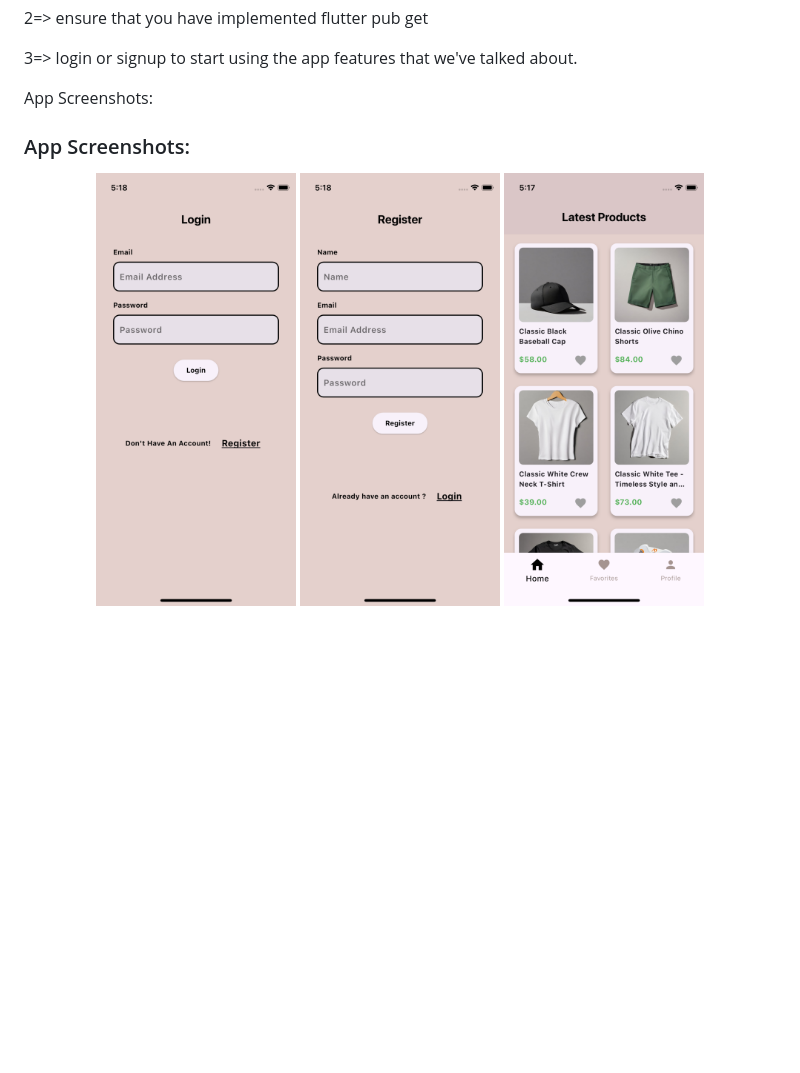
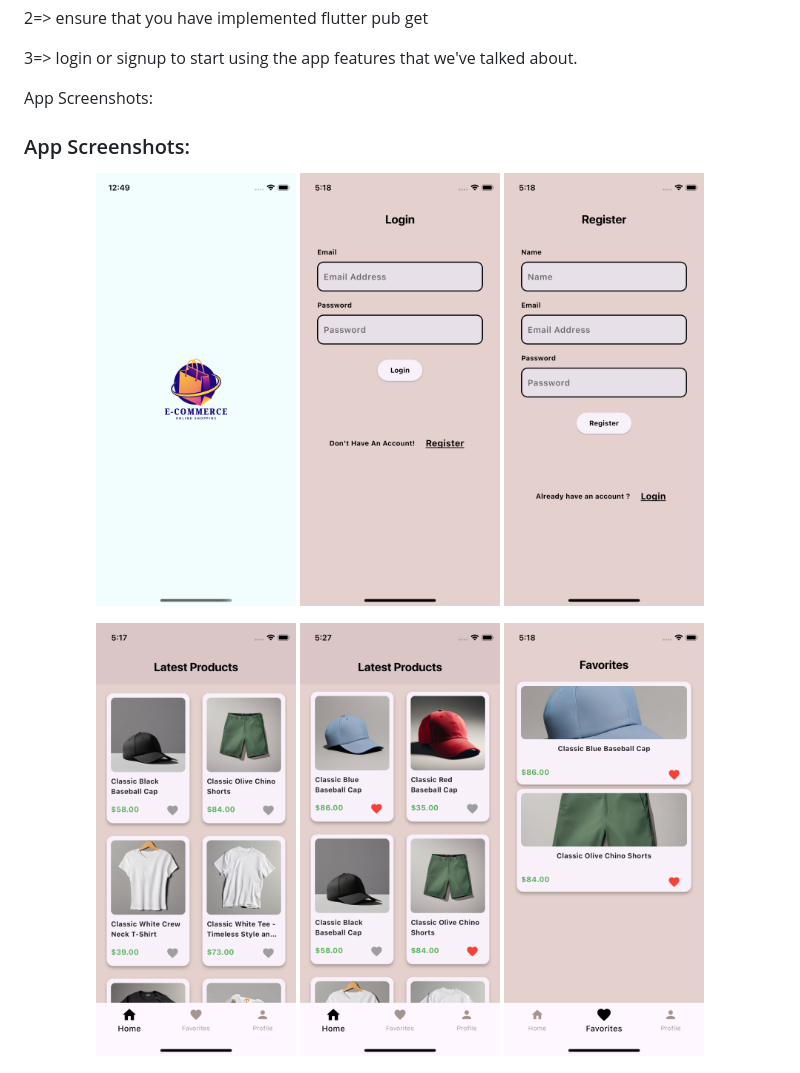
Before and after one commit to AbdullahEslah/e-commerce-flutter-task, a Markdown page: README.md, the part around the change printed below. Drawn GitHub-style; pictures changed too: project_images/splash_screen.png (added); blank space fills up the shorter version.

Commit message:
added splash screen to README

```diff
--- a/README.md
+++ b/README.md
@@ -18,11 +18,12 @@ App Screenshots:
 <h3>App Screenshots:</h3>
 
 <p align="center">
+  <img src="project_images/splash_screen.png" alt="Splash Screen" width="200"/>
   <img src="project_images/login.png" alt="Login" width="200"/>
   <img src="project_images/signup.png" alt="Signup" width="200"/>
-  <img src="project_images/home.png" alt="Home" width="200"/>
 </p>
 
 <p align="center">
+  <img src="project_images/home.png" alt="Home" width="200"/>
   <img src="project_images/home_liked_item.png" alt="Home Liked" width="200"/>
   <img src="project_images/favorites.png" alt="Favorites" width="200"/>
```
Also changed, not shown: other parts of README.md (+1 -1 lines).
